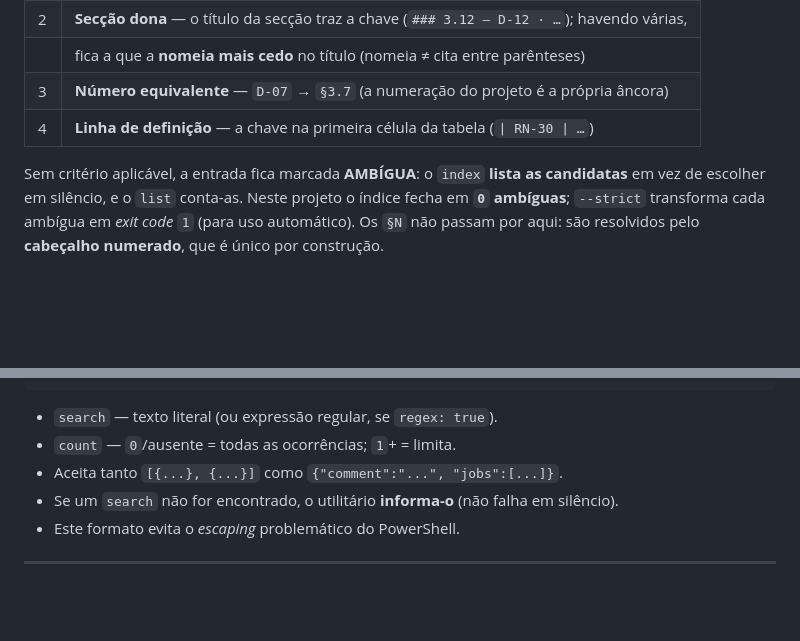
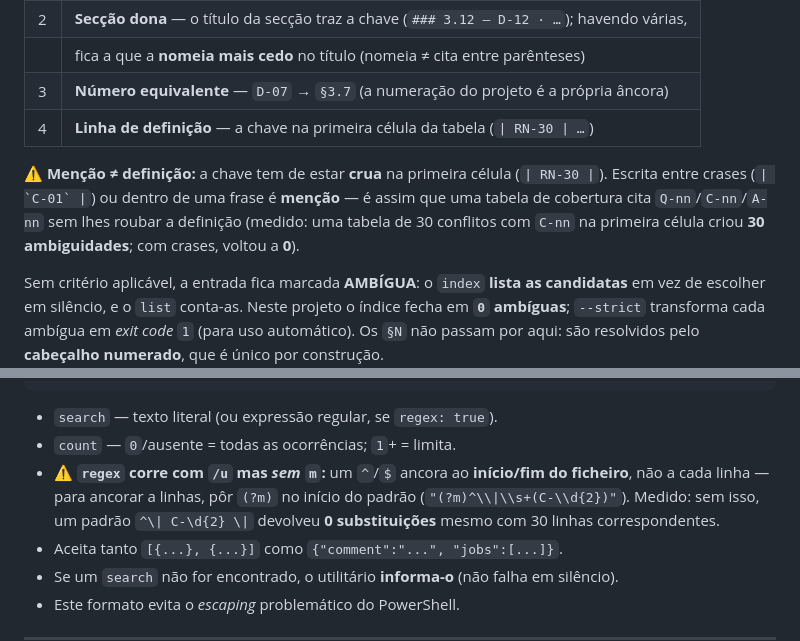
Before and after one commit to CET026SBT/secade-beauty-tarde, a Markdown page: _dev/tools/README.md, 2 parts joined by grey strips. Rendered like a GitHub page; blank space fills up the shorter version.

Commit message:
dossier de decisoes pendentes para fechar a Fase 6
- Novo artefacto _dev/docs/out/relatorio_decisoes-pendentes.md: as 36 duvidas da
  mensagem ao Teams e os 30 conflitos da analise passam a 23 decisoes propostas
  (P-01..P-23), cada uma com pergunta, decisao proposta, prova, impacto, esforco e
  o custo da alternativa, mais o mapa de cobertura (24 conflitos fechados, 3
  parciais, 3 abertos em 24) e o plano das 24 horas com regra de corte
- Contexto: a mensagem deixa de ser enviada ao cliente; a Fase 6 (7 criterios da
  28.2) esta por iniciar e o esforco estimado nao cabe no tempo - o dossier corta
  por tiers e declara o que sai em 22.1/22.2/24/25, sem deixar nada sem destino
- Decisoes de maior impacto: config_sistema (1 tabela para sinal, IVA e IRC),
  importacao CSV+XLSX com importacao/importacao_linha (D-12), /gestao passa a
  painel (C-01), origem declarada por indicador e proibicao de somar fontes
  (Q-66/C-20), contabilidade e racios lidos do importado (C-29)
- referer.php: chave entre crases passa a ser MENCAO e nao definicao (uma tabela
  de cobertura com C-nn na 1.a celula criava 30 ambiguidades; com crases volta a
  0) - o indice fecha em 400 referencias sem ambiguas
- _dev/tools/README.md: regista as duas armadilhas medidas (mencao vs definicao na
  2.2; replace com regex corre sem (?m) e ancora ao ficheiro, nao a linha)

````diff
--- a/_dev/tools/README.md
+++ b/_dev/tools/README.md
@@ -184,6 +184,11 @@ acaso. Resolve por esta ordem, e o que escolheu fica gravado em `nota` (visível
 | 3   | **Número equivalente** — `D-07` → `§3.7` (a numeração do projeto é a própria âncora)       |
 | 4   | **Linha de definição** — a chave na primeira célula da tabela (`\| RN-30 \| …`)            |
 
+⚠️ **Menção ≠ definição:** a chave tem de estar **crua** na primeira célula (`| RN-30 |`). Escrita entre
+crases (`` | `C-01` | ``) ou dentro de uma frase é **menção** — é assim que uma tabela de cobertura cita
+`Q-nn`/`C-nn`/`A-nn` sem lhes roubar a definição (medido: uma tabela de 30 conflitos com `C-nn` na primeira
+célula criou **30 ambiguidades**; com crases, voltou a **0**).
+
 Sem critério aplicável, a entrada fica marcada **AMBÍGUA**: o `index` **lista as candidatas** em vez de
 escolher em silêncio, e o `list` conta-as. Neste projeto o índice fecha em **`0` ambíguas**; `--strict`
 transforma cada ambígua em *exit code* `1` (para uso automático). Os `§N` não passam por aqui: são
@@ -301,6 +306,9 @@ git ref-open RF-75 ; git ref-back ; git ref-forward
 ```
 - `search` — texto literal (ou expressão regular, se `regex: true`).
 - `count` — `0`/ausente = todas as ocorrências; `1`+ = limita.
+- ⚠️ **`regex` corre com `/u` mas *sem* `m`:** um `^`/`$` ancora ao **início/fim do ficheiro**, não a cada
+  linha — para ancorar a linhas, pôr `(?m)` no início do padrão (`"(?m)^\\|\\s+(C-\\d{2})"`). Medido: sem
+  isso, um padrão `^\| C-\d{2} \|` devolveu **0 substituições** mesmo com 30 linhas correspondentes.
 - Aceita tanto `[{...}, {...}]` como `{"comment":"...", "jobs":[...]}`.
 - Se um `search` não for encontrado, o utilitário **informa-o** (não falha em silêncio).
 - Este formato evita o *escaping* problemático do PowerShell.
````
Also changed, not shown: 1 other file.
